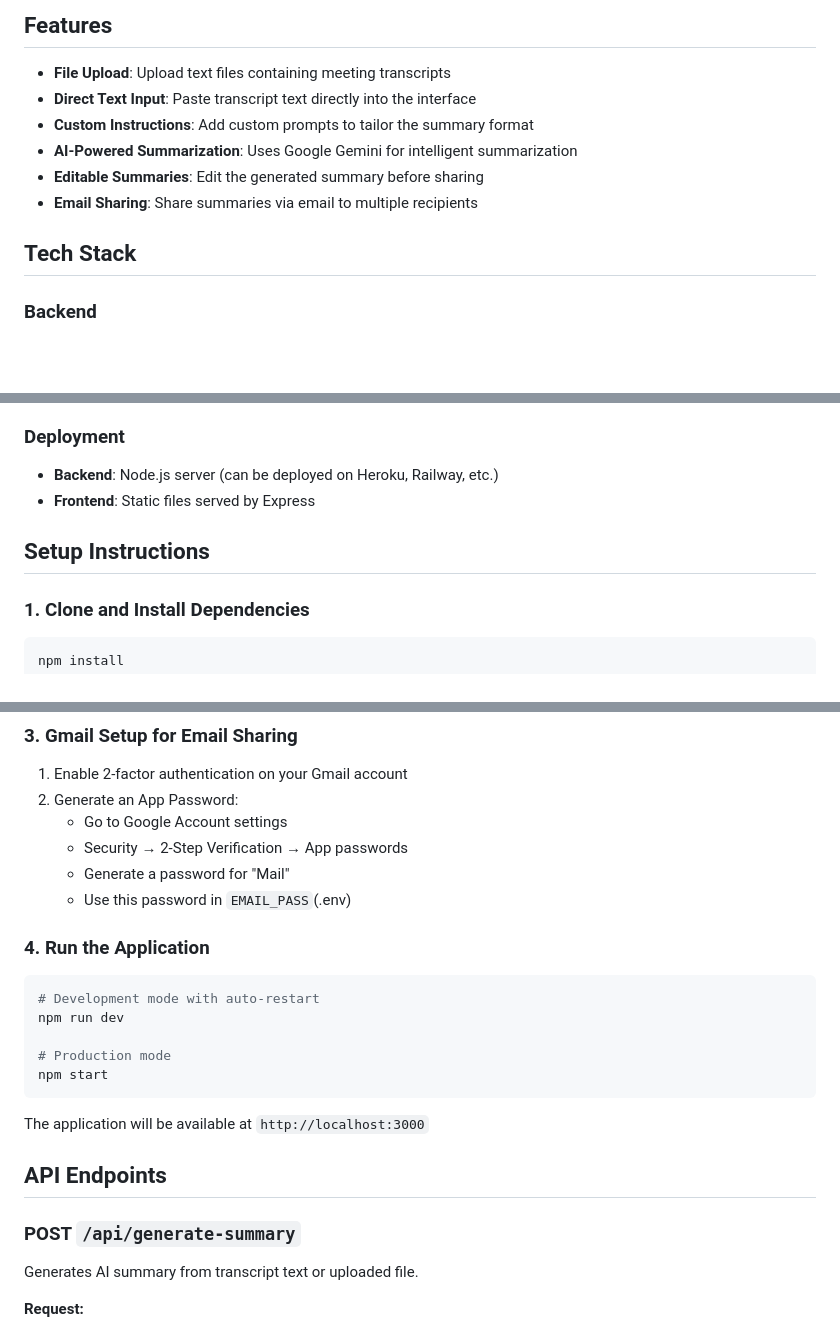
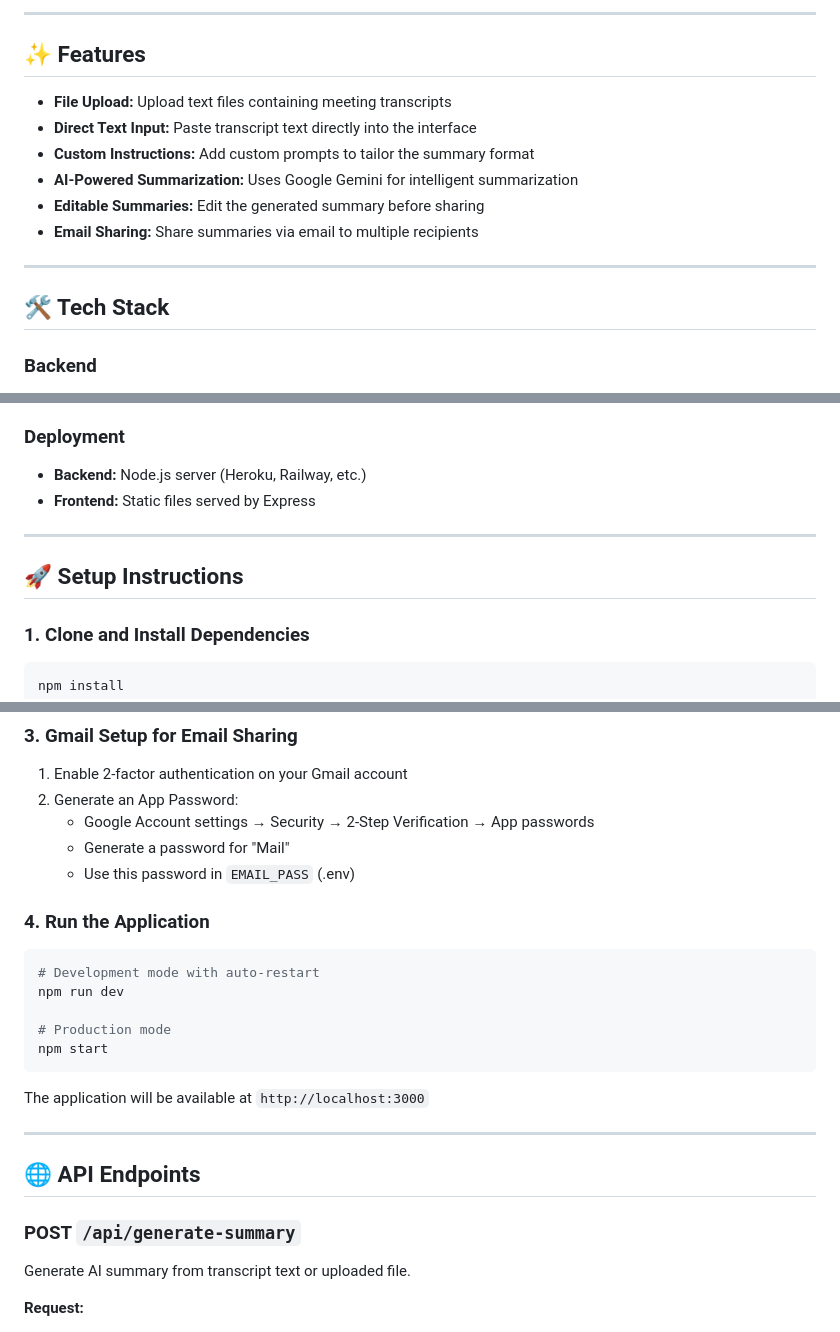
Before and after one commit to Ar141204/AI-Meeting-Notes-Summarizer, a Markdown page: README.md, 3 parts joined by grey strips. Drawn GitHub-style; blank space fills up the shorter version.

```diff
--- a/README.md
+++ b/README.md
@@ -4,14 +11,18 @@ A full-stack web application that uses Google Gemini AI to generate structured s
 
-## Features
+---
 
-- **File Upload**: Upload text files containing meeting transcripts
-- **Direct Text Input**: Paste transcript text directly into the interface
-- **Custom Instructions**: Add custom prompts to tailor the summary format
-- **AI-Powered Summarization**: Uses Google Gemini for intelligent summarization
-- **Editable Summaries**: Edit the generated summary before sharing
-- **Email Sharing**: Share summaries via email to multiple recipients
+## ✨ Features
 
-## Tech Stack
+- **File Upload:** Upload text files containing meeting transcripts
+- **Direct Text Input:** Paste transcript text directly into the interface
+- **Custom Instructions:** Add custom prompts to tailor the summary format
+- **AI-Powered Summarization:** Uses Google Gemini for intelligent summarization
+- **Editable Summaries:** Edit the generated summary before sharing
+- **Email Sharing:** Share summaries via email to multiple recipients
+
+---
+
+## 🛠️ Tech Stack
 
 ### Backend
 - **Node.js** with Express.js framework
@@ -27,10 +38,12 @@ A full-stack web application that uses Google Gemini AI to generate structured s
 - **Fetch API** for backend communication
 
 ### Deployment
-- **Backend**: Node.js server (can be deployed on Heroku, Railway, etc.)
-- **Frontend**: Static files served by Express
+- **Backend:** Node.js server (Heroku, Railway, etc.)
+- **Frontend:** Static files served by Express
 
-## Setup Instructions
+---
+
+## 🚀 Setup Instructions
 
 ### 1. Clone and Install Dependencies
 
@@ -65,10 +78,9 @@ NODE_ENV=development or production
 
 1. Enable 2-factor authentication on your Gmail account
 2. Generate an App Password:
-   - Go to Google Account settings
-   - Security → 2-Step Verification → App passwords
+   - Google Account settings → Security → 2-Step Verification → App passwords
    - Generate a password for "Mail"
-   - Use this password in `EMAIL_PASS`(.env)
+   - Use this password in `EMAIL_PASS` (.env)
 
 ### 4. Run the Application
 
@@ -82,10 +94,12 @@ npm start
 
 The application will be available at `http://localhost:3000`
 
-## API Endpoints
+---
+
+## 🌐 API Endpoints
 
 ### POST `/api/generate-summary`
-Generates AI summary from transcript text or uploaded file.
+Generate AI summary from transcript text or uploaded file.
 
 **Request:**
 - `transcriptText` (string): Direct text input
```
Also changed, not shown: other parts of README.md (+47 -14 lines).
